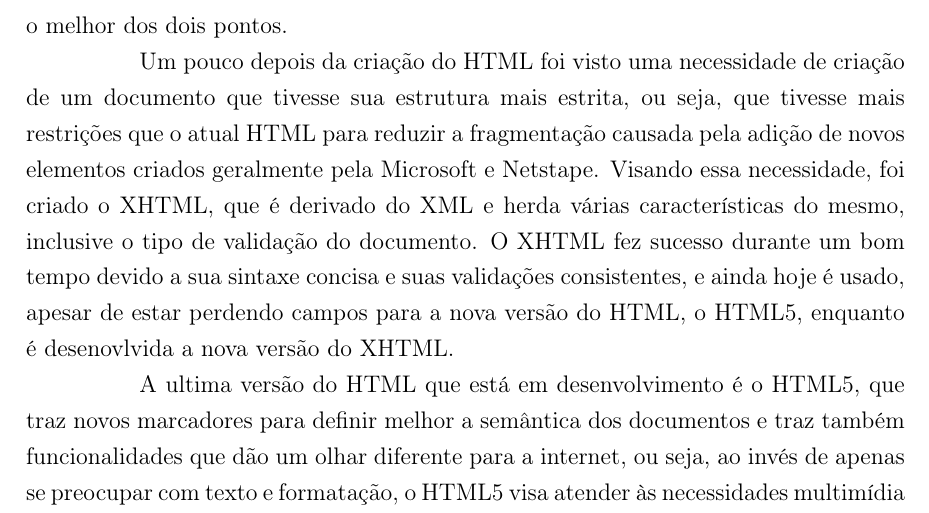
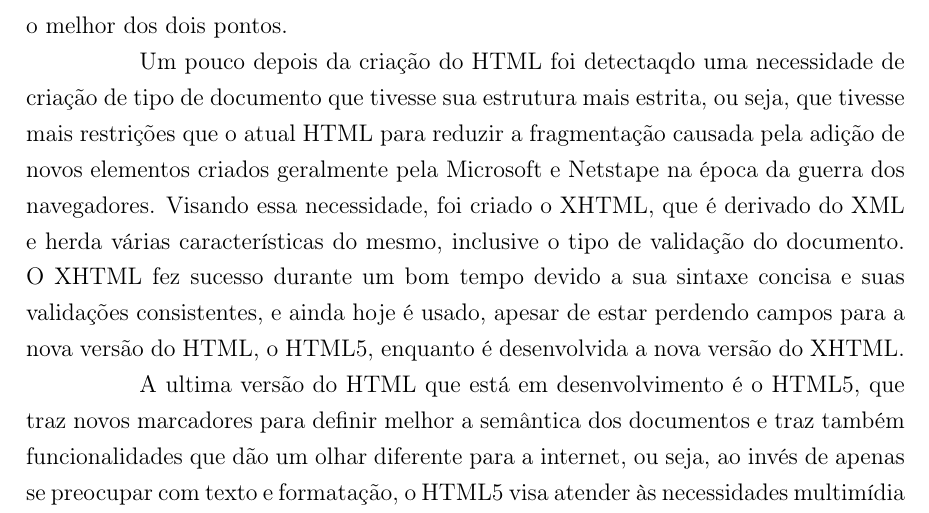
Before and after one commit to PotHix/tcc, a LaTeX thesis (tcc.tex, which reads cap-javascript_html5_e_a_evolucao_dos_navegadores.tex): part of page 14 of 39, cut so that both start at the same text. Compiled offline with pdfLaTeX; a LaTeX package or settings file that is missing is left out.

Commit message:
Refazendo as frases sobre XHTML

```diff
--- a/cap-javascript_html5_e_a_evolucao_dos_navegadores.tex
+++ b/cap-javascript_html5_e_a_evolucao_dos_navegadores.tex
@@ -48,18 +48,17 @@ fonte e etc. Com as responsabilidades bem divididas, o CSS pode tratar
 do que é mostrado para o usuário e o HTML cuidar do que é mostrado
 para os robôs, mantendo o melhor dos dois pontos.
 
-%TODO: falar de XHTML
-Um pouco depois da criação do HTML foi visto uma necessidade de
-criação de um documento que tivesse sua estrutura mais estrita,
+Um pouco depois da criação do HTML foi detectaqdo uma necessidade de
+criação de tipo de documento que tivesse sua estrutura mais estrita,
 ou seja, que tivesse mais restrições que o atual HTML para reduzir a
 fragmentação causada pela adição de novos elementos criados geralmente
-pela Microsoft e Netstape. Visando essa necessidade, foi criado o XHTML,
-que é derivado do XML e herda várias características do mesmo,
-inclusive o tipo de validação do documento.
+pela Microsoft e Netstape na época da guerra dos navegadores. Visando
+essa necessidade, foi criado o XHTML, que é derivado do XML e herda
+várias características do mesmo, inclusive o tipo de validação do documento.
 O XHTML fez sucesso durante um bom tempo devido a sua sintaxe concisa e
 suas validações consistentes, e ainda hoje é usado, apesar de estar
 perdendo campos para a nova versão do HTML, o HTML5, enquanto é
-desenovlvida a nova versão do XHTML.
+desenvolvida a nova versão do XHTML.
 
 A ultima versão do HTML que está em desenvolvimento é o HTML5, que
 traz novos marcadores para definir melhor a semântica dos documentos e
```
